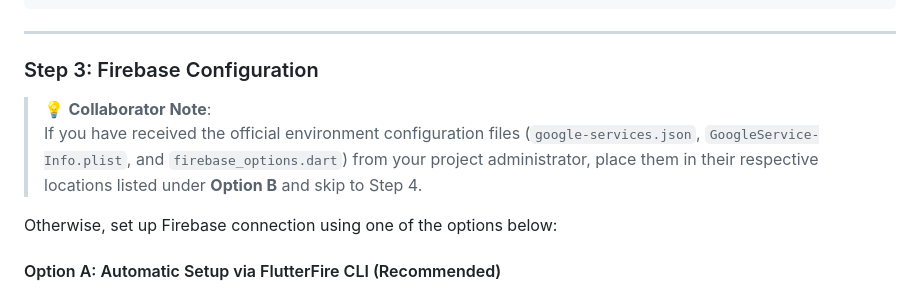
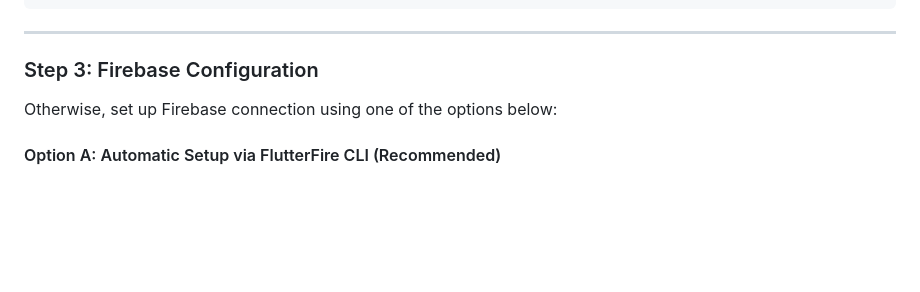
Before and after one commit to tonyontech101/La-Mia, a Markdown page: README.md, the part around the change. GitHub-like rendering; blank space fills up the shorter version.

```diff
--- a/README.md
+++ b/README.md
@@ -105,8 +105,6 @@ flutter pub get
 
 ### Step 3: Firebase Configuration
 
-> 💡 **Collaborator Note**:
-> If you have received the official environment configuration files (`google-services.json`, `GoogleService-Info.plist`, and `firebase_options.dart`) from your project administrator, place them in their respective locations listed under **Option B** and skip to Step 4.
 
 Otherwise, set up Firebase connection using one of the options below:
 
```
